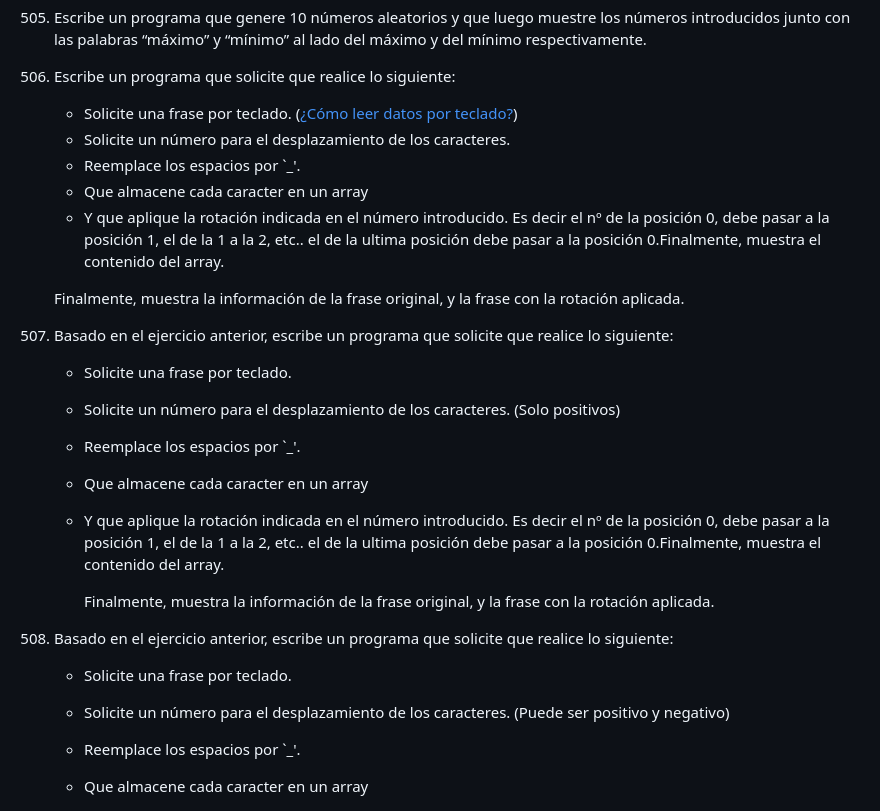
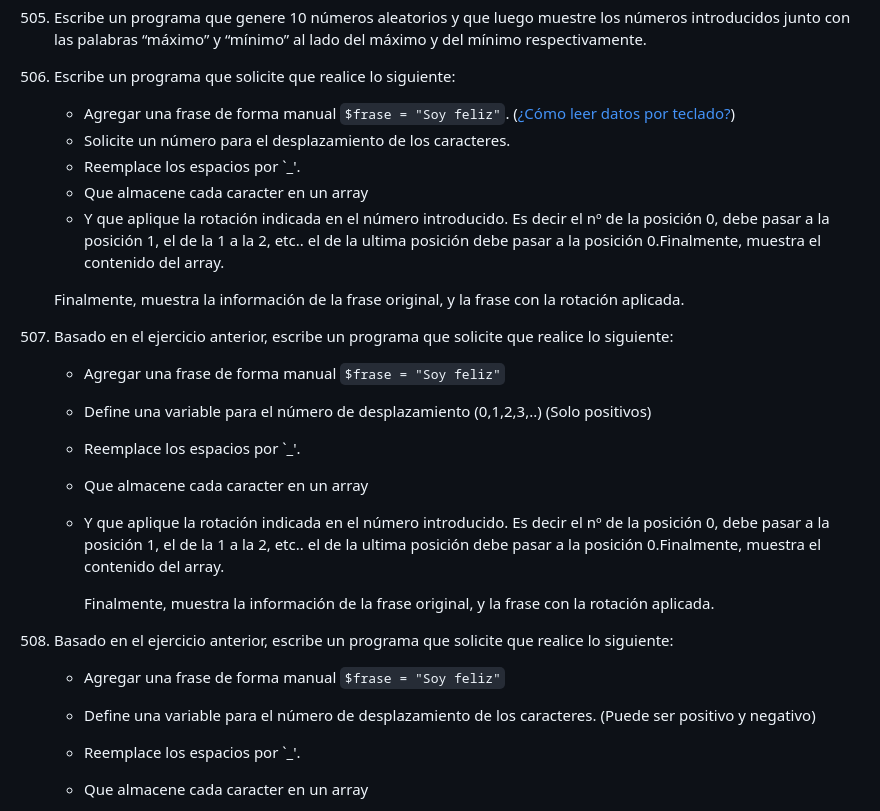
Before and after one commit to jssdocente/2425_DWES, a Markdown page: UT1/EC/02_ejercicios_interm.md, the part around the change. Drawn GitHub-style.

```diff
--- a/UT1/EC/02_ejercicios_interm.md
+++ b/UT1/EC/02_ejercicios_interm.md
@@ -81,7 +81,7 @@ Teniendo el siguiente array: `$array = [1, 2, 4, 5, 6, 7, 8, 9];`
 
 
 506. Escribe un programa que solicite que realice lo siguiente:
-     - Solicite una frase por teclado.  ([¿Cómo leer datos por teclado?](https://parzibyte.me/blog/2021/08/19/php-leer-datos-teclado/))
+     - Agregar una frase de forma manual `$frase = "Soy feliz"`.  ([¿Cómo leer datos por teclado?](https://parzibyte.me/blog/2021/08/19/php-leer-datos-teclado/))
      - Solicite un número para el desplazamiento de los caracteres.
      - Reemplace los espacios por `_'.
      - Que almacene cada caracter en un array
@@ -91,8 +91,8 @@ Teniendo el siguiente array: `$array = [1, 2, 4, 5, 6, 7, 8, 9];`
 
 
 507. Basado en el ejercicio anterior, escribe un programa que solicite que realice lo siguiente:
-     - Solicite una frase por teclado.
-     - Solicite un número para el desplazamiento de los caracteres. (Solo positivos)
+     - Agregar una frase de forma manual `$frase = "Soy feliz"`
+     - Define una variable para el número de desplazamiento (0,1,2,3,..) (Solo positivos)
      - Reemplace los espacios por `_'.
      - Que almacene cada caracter en un array
      - Y que aplique la rotación indicada en el número introducido. Es decir el nº de la posición 0, debe pasar a la posición 1, el de la 1 a la 2, etc.. el de la ultima posición debe pasar a la posición 0.Finalmente, muestra el contenido del array.
@@ -100,8 +100,8 @@ Teniendo el siguiente array: `$array = [1, 2, 4, 5, 6, 7, 8, 9];`
         Finalmente, muestra la información de la frase original, y la frase con la rotación aplicada.
 
 508. Basado en el ejercicio anterior, escribe un programa que solicite que realice lo siguiente:
-     - Solicite una frase por teclado.
-     - Solicite un número para el desplazamiento de los caracteres. (Puede ser positivo y negativo)
+     - Agregar una frase de forma manual `$frase = "Soy feliz"`
+     -  Define una variable para el número de desplazamiento de los caracteres. (Puede ser positivo y negativo)
      - Reemplace los espacios por `_'.
      - Que almacene cada caracter en un array
      - Y que aplique la rotación indicada en el número introducido. Es decir el nº de la posición 0, debe pasar a la posición 1, el de la 1 a la 2, etc.. el de la ultima posición debe pasar a la posición 0.Finalmente, muestra el contenido del array.
```
